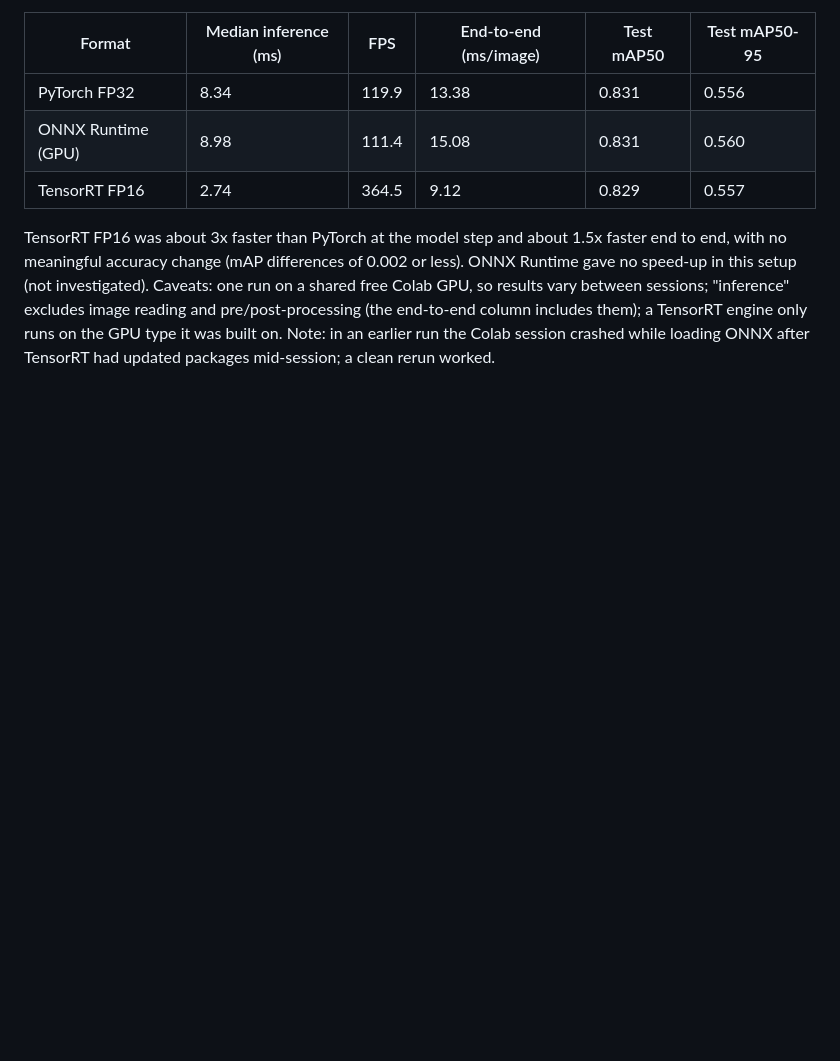
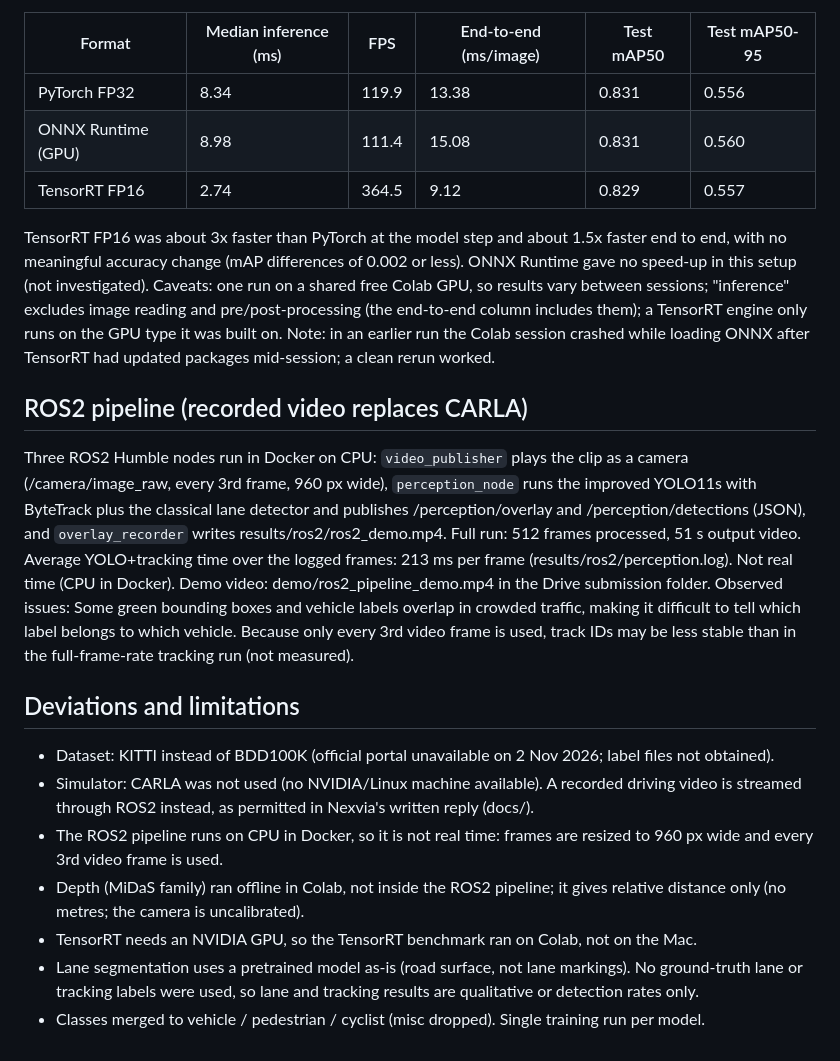
Before and after one commit to HarleetKaur/driving-perception-stack, a Markdown page: README.md, the part around one of its changes. Rendered like a GitHub page; blank space fills up the shorter version.

```diff
--- a/README.md
+++ b/README.md
@@ -103,3 +146,27 @@ results vary between sessions; "inference" excludes image reading and pre/post-p
 (the end-to-end column includes them); a TensorRT engine only runs on the GPU type it was built on.
 Note: in an earlier run the Colab session crashed while loading ONNX after TensorRT had updated
 packages mid-session; a clean rerun worked.
+
+## ROS2 pipeline (recorded video replaces CARLA)
+Three ROS2 Humble nodes run in Docker on CPU: `video_publisher` plays the clip as a camera
+(/camera/image_raw, every 3rd frame, 960 px wide), `perception_node` runs the improved YOLO11s with
+ByteTrack plus the classical lane detector and publishes /perception/overlay and /perception/detections
+(JSON), and `overlay_recorder` writes results/ros2/ros2_demo.mp4.
+Full run: 512 frames processed, 51 s output video. Average YOLO+tracking time over the logged frames:
+213 ms per frame (results/ros2/perception.log). Not real time (CPU in Docker).
+Demo video: demo/ros2_pipeline_demo.mp4 in the Drive submission folder.
+Observed issues: Some green bounding boxes and vehicle labels overlap in crowded traffic, making it difficult to tell which label belongs to which vehicle. Because only every 3rd video frame is used, track IDs
+may be less stable than in the full-frame-rate tracking run (not measured).
+
+## Deviations and limitations
+- Dataset: KITTI instead of BDD100K (official portal unavailable on 2 Nov 2026; label files not obtained).
+- Simulator: CARLA was not used (no NVIDIA/Linux machine available). A recorded driving video is streamed
+  through ROS2 instead, as permitted in Nexvia's written reply (docs/).
+- The ROS2 pipeline runs on CPU in Docker, so it is not real time: frames are resized to 960 px wide and
+  every 3rd video frame is used.
+- Depth (MiDaS family) ran offline in Colab, not inside the ROS2 pipeline; it gives relative distance only
+  (no metres; the camera is uncalibrated).
+- TensorRT needs an NVIDIA GPU, so the TensorRT benchmark ran on Colab, not on the Mac.
+- Lane segmentation uses a pretrained model as-is (road surface, not lane markings). No ground-truth lane or
+  tracking labels were used, so lane and tracking results are qualitative or detection rates only.
+- Classes merged to vehicle / pedestrian / cyclist (misc dropped). Single training run per model.
```
Also changed, not shown: other parts of README.md (+49 -6 lines), docs/api.md (added, +42 -0 lines), docs/architecture.png (added), 1 other file.
